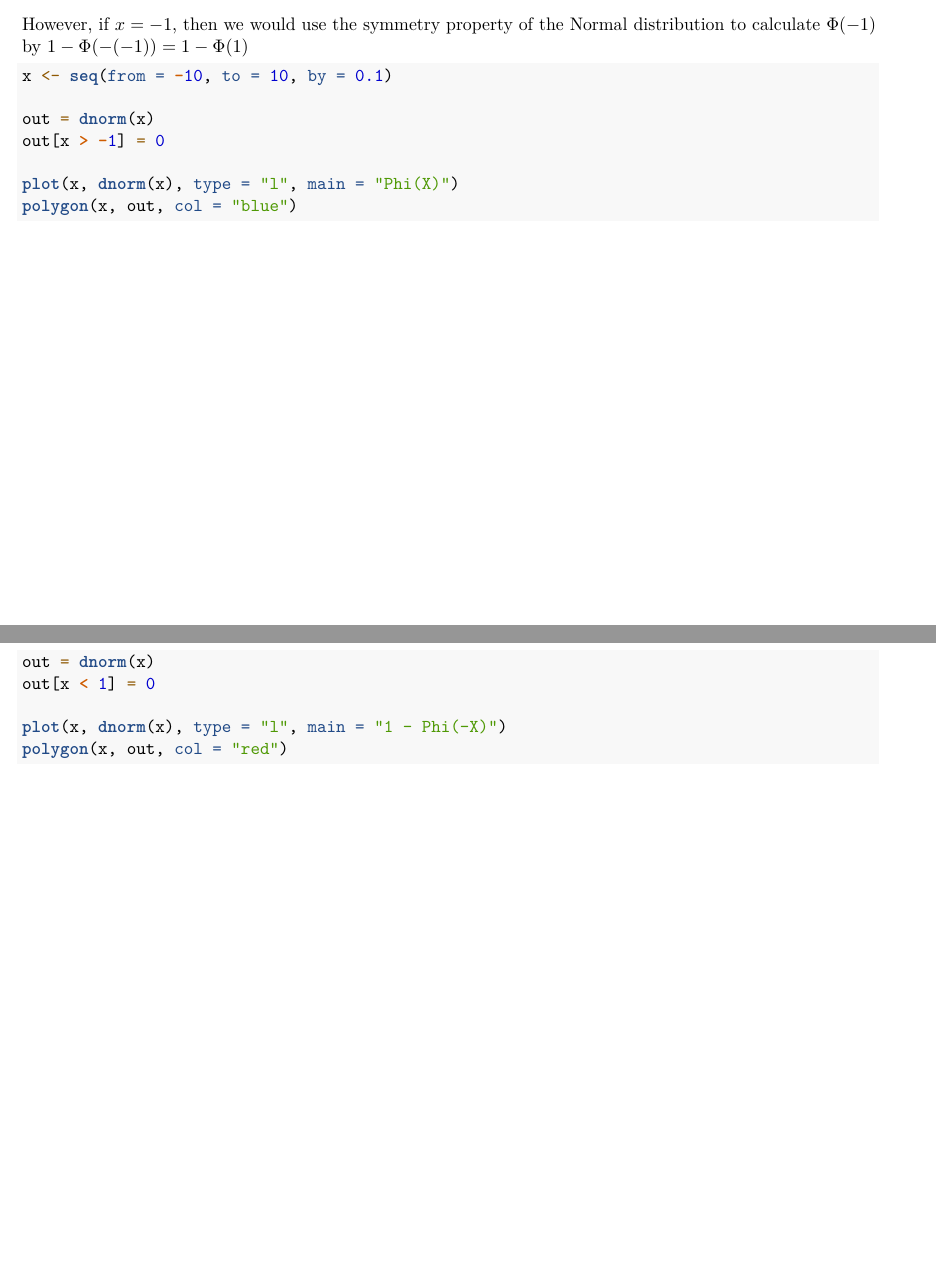
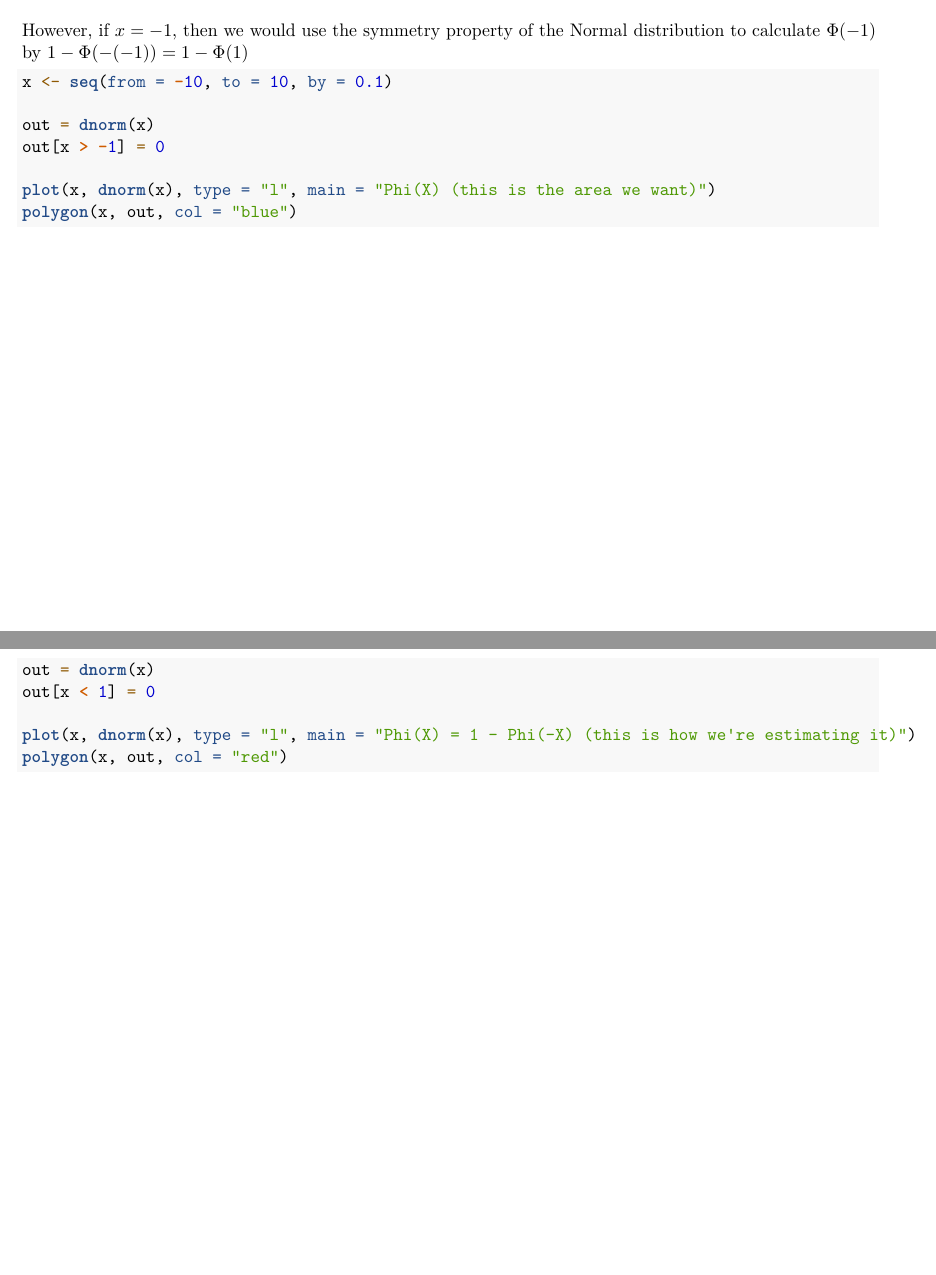
Before and after one commit to Johnnyboycurtis/MCMC, an R Markdown document (Module 3/Monte Carlo Integration.Rmd): two parts of pages 6 and 7 of 8, joined at a grey line, cut so that both start at the same text. Rendered offline with R 4.5, knitr and Pandoc, then LaTeX, with nearby package versions; code that draws random numbers runs with fixed seeds of ours.

Commit message:
standard normal distribution notes fixed!

````diff
--- a/Module 3/Monte Carlo Integration.Rmd
+++ b/Module 3/Monte Carlo Integration.Rmd
@@ -248,14 +248,14 @@ x <- seq(from = -10, to = 10, by = 0.1)
 out = dnorm(x)
 out[x > -1] = 0
 
-plot(x, dnorm(x), type = "l", main = "Phi(X)")
+plot(x, dnorm(x), type = "l", main = "Phi(X) (this is the area we want)")
 polygon(x, out, col = "blue")
 
 
 out = dnorm(x)
 out[x < 1] = 0
 
-plot(x, dnorm(x), type = "l", main = "1 - Phi(-X)")
+plot(x, dnorm(x), type = "l", main = "Phi(X) = 1 - Phi(-X) (this is how we're estimating it)")
 polygon(x, out, col = "red")
 
 ```
````
Also changed, not shown: Module 3/Monte_Carlo_Integration.pdf.
